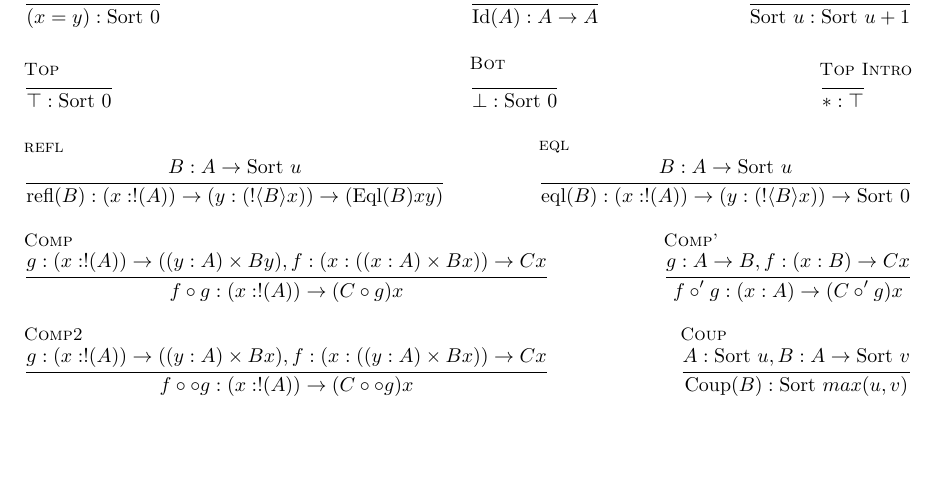
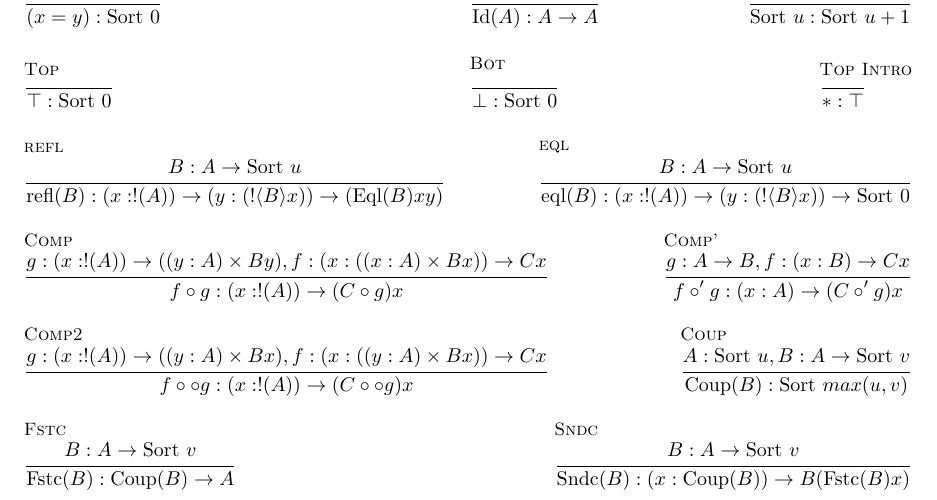
Before and after one commit to lexzaiello/DCC, a LaTeX document (papers/infer.tex): part of the page, cut so that both start at the same text, the shorter picture padded with empty space. Compiled offline with XeLaTeX.

Commit message:
typesetting is maddening dawg

```diff
--- a/papers/infer.tex
+++ b/papers/infer.tex
@@ -95,7 +95,16 @@
     \multicolumn{1}{r}{
     \inferrule[Coup]
     {A : \sort{u}, B : A \arr \sort{v}}
-    {\text{Coup}(B) : \sort{max(u, v)}}}
+    {\text{Coup}(B) : \sort{max(u, v)}}} \\\\
+    \multicolumn{1}{l}{
+    \inferrule[Fstc]
+    {B : A \arr \sort{v}}
+    {\text{Fstc}(B) : \text{Coup}(B) \arr A}
+    } &
+    \multicolumn{2}{r}{
+    \inferrule[Sndc]
+    {B : A \arr \sort{v}}
+    {\text{Sndc}(B) : (x : \text{Coup}(B)) \arr B (\text{Fstc}(B) x)}}
   \end{tabular}
 \end{figure}
 
```
